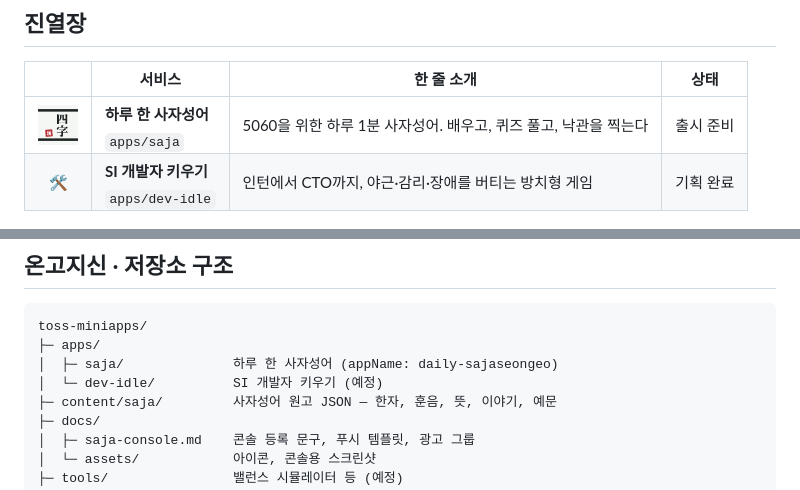
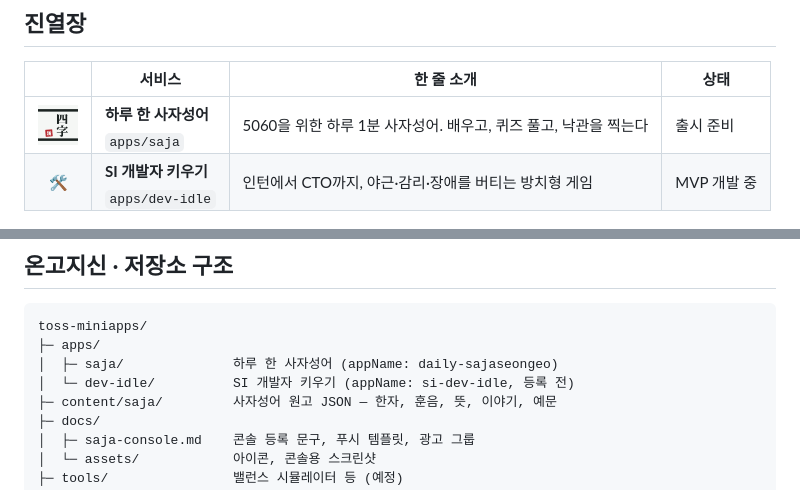
Before and after one commit to achul1026/toss-miniapps, a Markdown page: README.md, 2 parts joined by grey strips. Rendered like a GitHub page.

Commit message:
SI 개발자 키우기 MVP 화면
- 모니터 탭으로 코딩, 프로젝트 진척률과 납품, 용역비
- 팀원 채용(시너지 표시), 장비, 이직(경력) 탭
- 승진 알림, 자리 비운 동안 수익(최대 8시간)을 화면 안 카드로 안내
- 5초마다·화면이 숨겨질 때 토스 Storage에 저장
- 경제 규칙은 packages/dev-idle-core 공유

```diff
--- a/README.md
+++ b/README.md
@@ -16,7 +16,7 @@
 | | 서비스 | 한 줄 소개 | 상태 |
 | :-: | --- | --- | --- |
 | <img src="docs/assets/saja-icon-600.png" width="40" /> | **하루 한 사자성어** <br /><sub>`apps/saja`</sub> | 5060을 위한 하루 1분 사자성어. 배우고, 퀴즈 풀고, 낙관을 찍는다 | 출시 준비 |
-| 🛠 | **SI 개발자 키우기** <br /><sub>`apps/dev-idle`</sub> | 인턴에서 CTO까지, 야근·감리·장애를 버티는 방치형 게임 | 기획 완료 |
+| 🛠 | **SI 개발자 키우기** <br /><sub>`apps/dev-idle`</sub> | 인턴에서 CTO까지, 야근·감리·장애를 버티는 방치형 게임 | MVP 개발 중 |
 
 <p align="center">
   <img src="docs/assets/screenshots/1-home.png" width="200" />
@@ -31,7 +31,7 @@
 toss-miniapps/
 ├─ apps/
 │  ├─ saja/              하루 한 사자성어 (appName: daily-sajaseongeo)
-│  └─ dev-idle/          SI 개발자 키우기 (예정)
+│  └─ dev-idle/          SI 개발자 키우기 (appName: si-dev-idle, 등록 전)
 ├─ content/saja/         사자성어 원고 JSON — 한자, 훈음, 뜻, 이야기, 예문
 ├─ docs/
 │  ├─ saja-console.md    콘솔 등록 문구, 푸시 템플릿, 광고 그룹
```
Also changed, not shown: docs/assets/dev-idle/1-office.png (added), docs/assets/dev-idle/2-resign.png (added), 17 other files.
